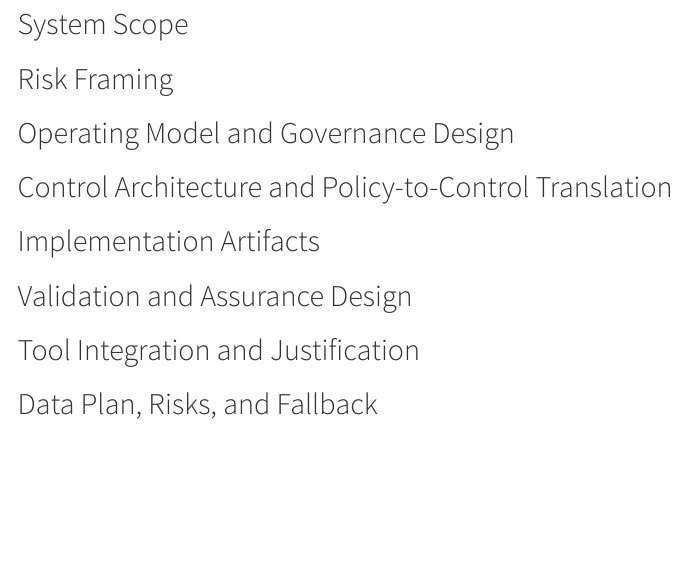
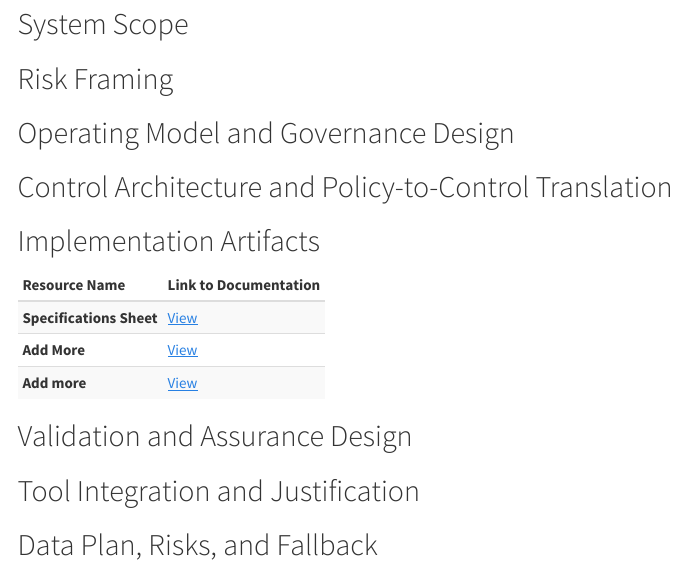
Before and after one commit to zyrirena/ME-575-AI-Design-and-Deployment-Risks, an R Markdown document (index.Rmd): the page in a window 1100 px wide, from 530 px down. Rendered offline with R 4.5, knitr and Pandoc, with nearby package versions; menus at the side of the page are left out.

Commit message:
21 Apr - add spec sheet link

````diff
--- a/index.Rmd
+++ b/index.Rmd
@@ -67,7 +67,32 @@ kable(table_data, format = "html", escape = FALSE) %>%
 
 
 ## Implementation Artifacts
+```{r table-artifacts, echo=FALSE, message=FALSE}
+library(knitr)
+library(kableExtra)
 
+# 1. Define the data with Markdown link syntax
+table_data <- data.frame(
+  `Resource Name` = c(
+    "**Specifications Sheet**",
+    "**Add More**",
+    "**Add more**"
+  ),
+  `Link to Documentation` = c(
+    "[View](Evidence/FairHireAI_Specifications.html)",
+    "[View](https://github.com/zyrirena/FairHire.git)",
+    "[View](https://rstudio.github.io/cheatsheets/)"
+  ),
+  check.names = FALSE # Keeps the spaces in column names
+)
+
+# 2. Render the table
+# escape = FALSE is required to render the Markdown syntax as actual links
+kable(table_data, format = "html", escape = FALSE) %>%
+  kable_styling(bootstrap_options = c("striped", "hover", "condensed"),
+                full_width = F,
+                position = "left")
+```
 
 ## Validation and Assurance Design
 
````
Also changed, not shown: index.html.
